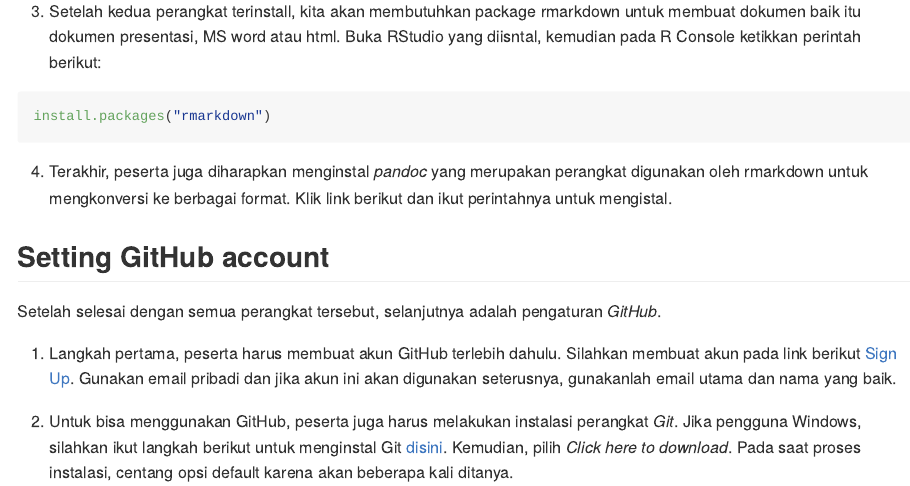
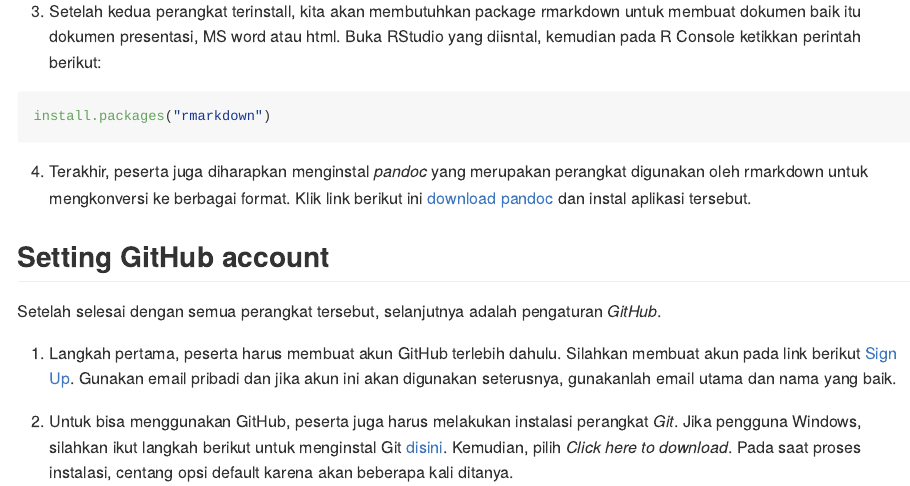
Before and after one commit to nnnilam/Latihan-SC, an R Markdown document (Preparation.Rmd): the page in a window 1100 px wide, from 410 px down. The pictures show the output file Preparation.md that the author committed with the source, drawn offline in the style of GitHub.

Commit message:
Update link pandoc

````diff
--- a/Preparation.Rmd
+++ b/Preparation.Rmd
@@ -22,7 +22,7 @@ knitr::opts_chunk$set(echo = TRUE)
 install.packages("rmarkdown")
 ```
 
-4. Terakhir, peserta juga diharapkan menginstal *pandoc* yang merupakan perangkat digunakan oleh rmarkdown untuk mengkonversi ke berbagai format. Klik link berikut dan ikut perintahnya untuk mengistal.
+4. Terakhir, peserta juga diharapkan menginstal *pandoc* yang merupakan perangkat digunakan oleh rmarkdown untuk mengkonversi ke berbagai format. Klik link berikut ini [download pandoc](https://pandoc.org/installing.html) dan instal aplikasi tersebut.
 
 ## Setting GitHub account
 
````
Also changed, not shown: Preparation.md.
